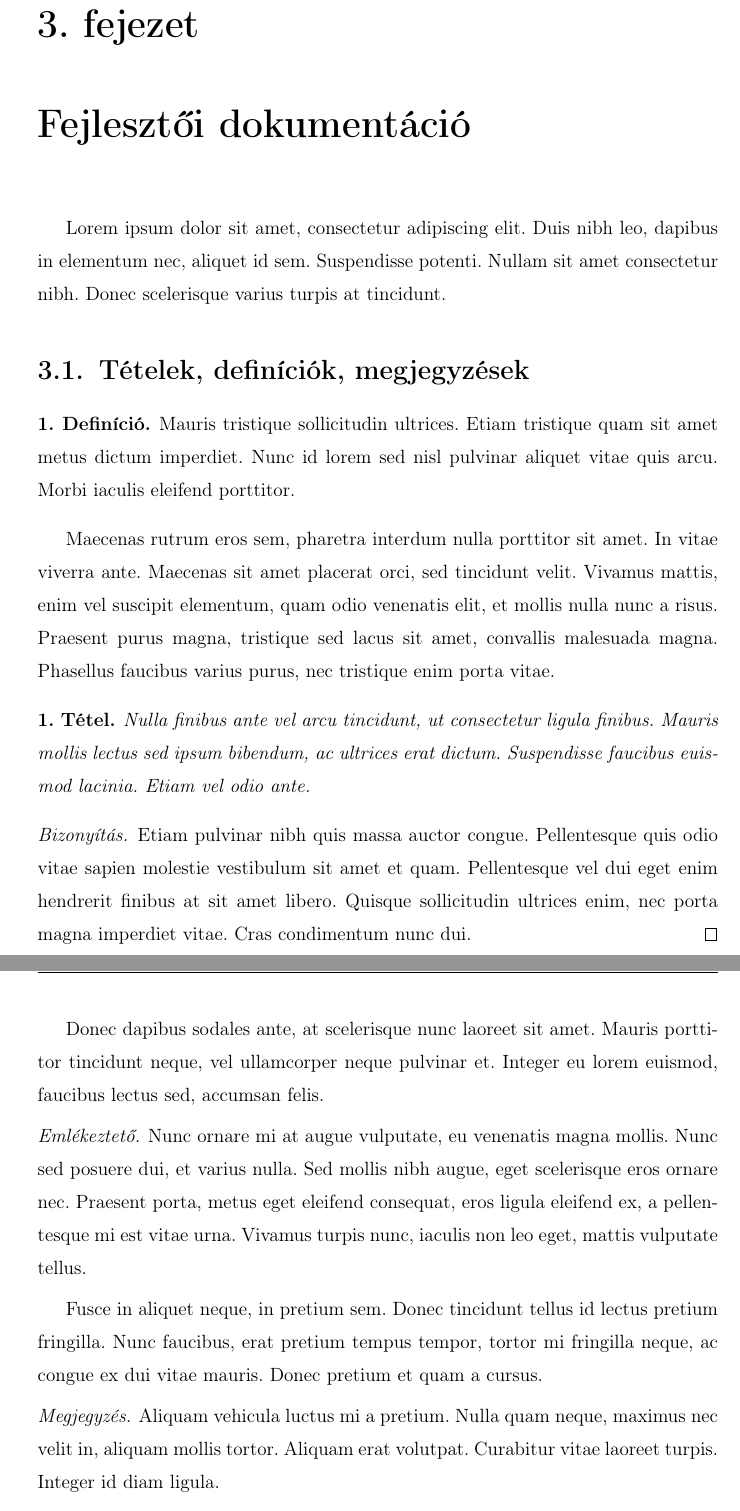
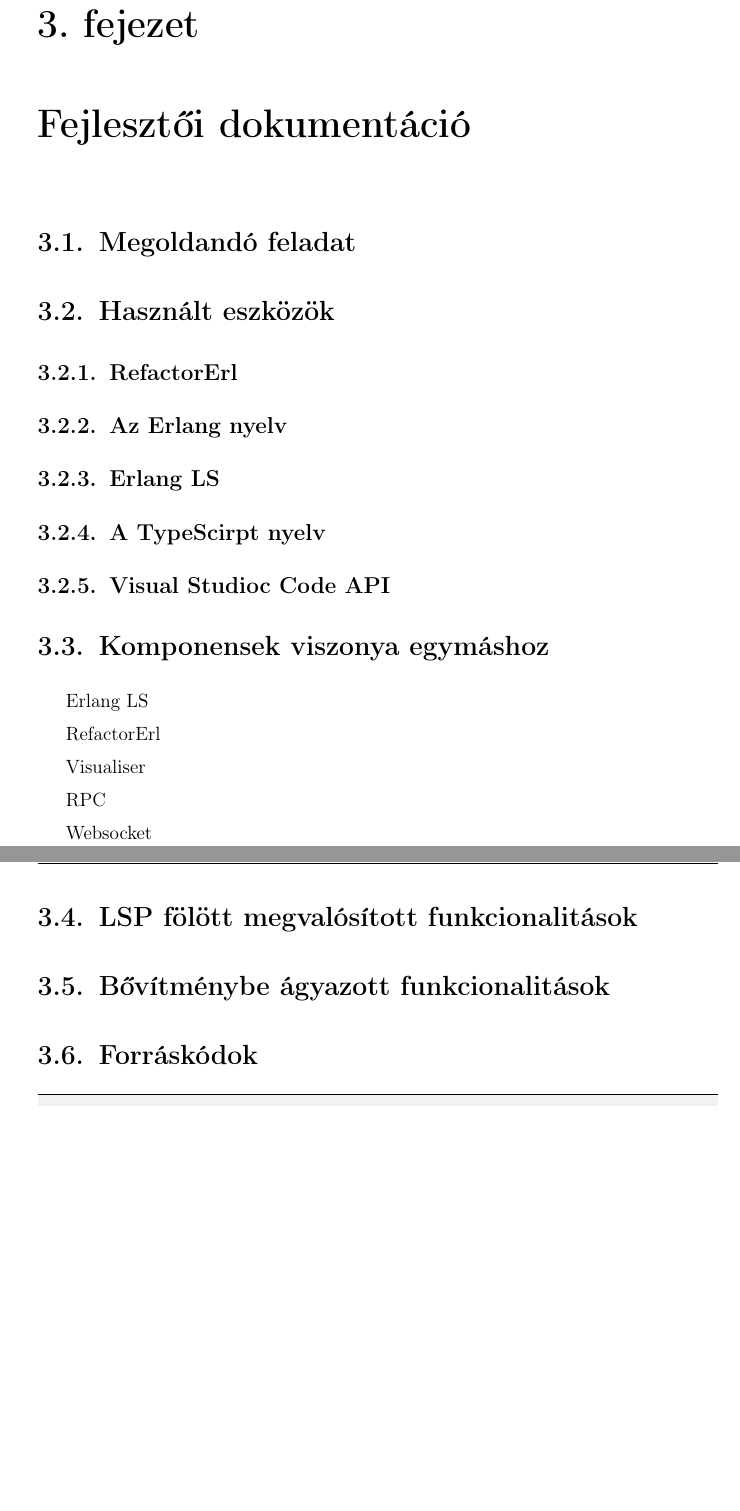
Before and after one commit to robertfiko/thesis, a LaTeX thesis (thesis_hu.tex, which reads samples_hu/impl.tex): two parts of pages 9 and 10 of 20 before the commit and two parts of pages 9 and 10 of 19 after it, joined at a grey line, cut so that both start at the same text, the shorter picture padded with empty space. Compiled offline with pdfLaTeX.

Commit message:
Fejlesztői struktúra

```diff
--- a/samples_hu/impl.tex
+++ b/samples_hu/impl.tex
@@ -1,33 +1,35 @@
 \chapter{Fejlesztői dokumentáció}
 \label{ch:impl}
 
-Lorem ipsum dolor sit amet, consectetur adipiscing elit. Duis nibh leo, dapibus in elementum nec, aliquet id sem. Suspendisse potenti. Nullam sit amet consectetur nibh. Donec scelerisque varius turpis at tincidunt.
+
+\section{Megoldandó feladat}
+\section{Használt eszközök}
+\subsection{RefactorErl}
+\subsection{Az Erlang nyelv}
+\subsection{Erlang LS}
+\subsection{A TypeScirpt nyelv}
+\subsection{Visual Studioc Code API}
+
+\section{Komponensek viszonya egymáshoz}
+Erlang LS
+
+RefactorErl
+
+Visualiser
+
+RPC
+
+Websocket
+
+\section{LSP fölött megvalósított funkcionalitások}
+\section{Bővítménybe ágyazott funkcionalitások}
 
 
-\section{Tételek, definíciók, megjegyzések}
 
-\begin{definition}
-Mauris tristique sollicitudin ultrices. Etiam tristique quam sit amet metus dictum imperdiet. Nunc id lorem sed nisl pulvinar aliquet vitae quis arcu. Morbi iaculis eleifend porttitor.
-\end{definition}
 
-Maecenas rutrum eros sem, pharetra interdum nulla porttitor sit amet. In vitae viverra ante. Maecenas sit amet placerat orci, sed tincidunt velit. Vivamus mattis, enim vel suscipit elementum, quam odio venenatis elit, et mollis nulla nunc a risus. Praesent purus magna, tristique sed lacus sit amet, convallis malesuada magna. Phasellus faucibus varius purus, nec tristique enim porta vitae.
 
-\begin{theorem}
-Nulla finibus ante vel arcu tincidunt, ut consectetur ligula finibus. Mauris mollis lectus sed ipsum bibendum, ac ultrices erat dictum. Suspendisse faucibus euismod lacinia. Etiam vel odio ante.
-\end{theorem}
-\begin{proof}
-Etiam pulvinar nibh quis massa auctor congue. Pellentesque quis odio vitae sapien molestie vestibulum sit amet et quam. Pellentesque vel dui eget enim hendrerit finibus at sit amet libero. Quisque sollicitudin ultrices enim, nec porta magna imperdiet vitae. Cras condimentum nunc dui.
-\end{proof}
 
-Donec dapibus sodales ante, at scelerisque nunc laoreet sit amet. Mauris porttitor tincidunt neque, vel ullamcorper neque pulvinar et. Integer eu lorem euismod, faucibus lectus sed, accumsan felis.
 
-\begin{remark}
-Nunc ornare mi at augue vulputate, eu venenatis magna mollis. Nunc sed posuere dui, et varius nulla. Sed mollis nibh augue, eget scelerisque eros ornare nec. Praesent porta, metus eget eleifend consequat, eros ligula eleifend ex, a pellentesque mi est vitae urna. Vivamus turpis nunc, iaculis non leo eget, mattis vulputate tellus.
-\end{remark}
 
-Fusce in aliquet neque, in pretium sem. Donec tincidunt tellus id lectus pretium fringilla. Nunc faucibus, erat pretium tempus tempor, tortor mi fringilla neque, ac congue ex dui vitae mauris. Donec pretium et quam a cursus.
 
-\begin{note}
-Aliquam vehicula luctus mi a pretium. Nulla quam neque, maximus nec velit in, aliquam mollis tortor. Aliquam erat volutpat. Curabitur vitae laoreet turpis. Integer id diam ligula.
-\end{note}
 
```
Also changed, not shown: samples_hu/impl.tex (29 more changed lines).
